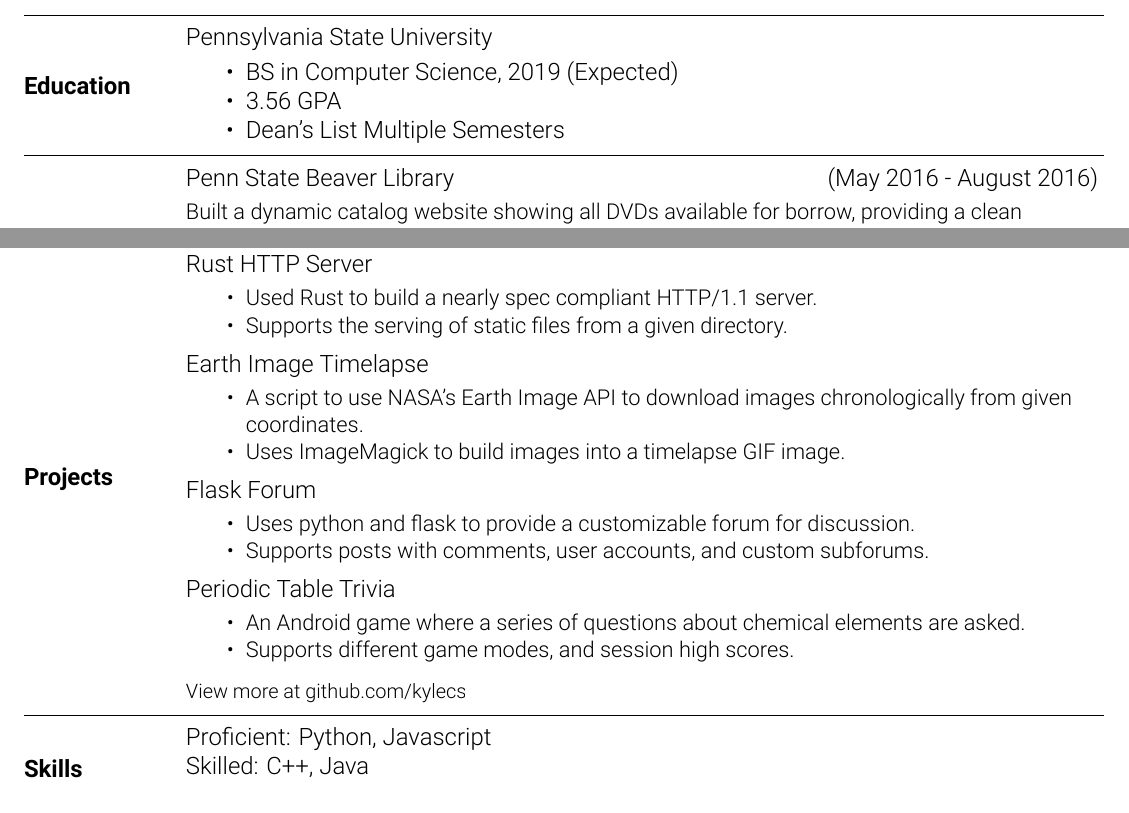
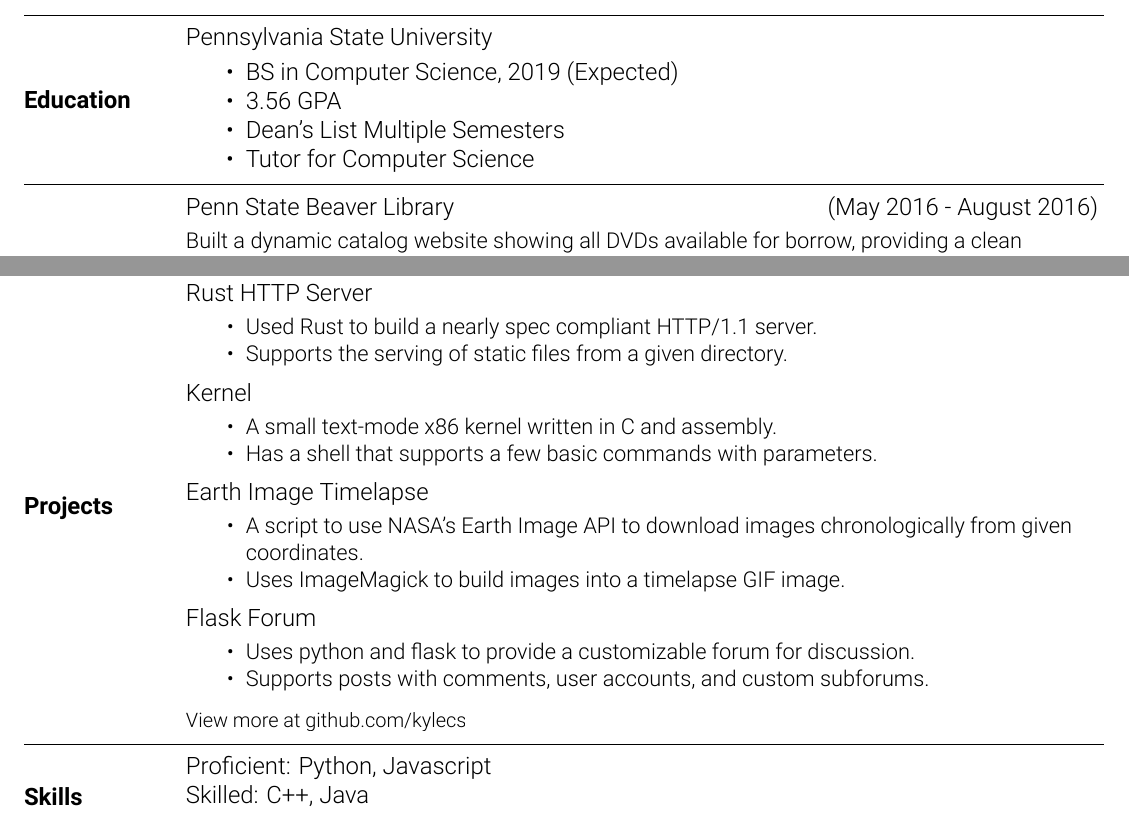
Before and after one commit to kylecs/kylecs.github.io, a LaTeX CV (resume/resume.tex): two parts of the page, joined at a grey line, cut so that both start at the same text. Compiled offline with XeLaTeX.

Commit message:
Added kernel and tutoring to resume

```diff
--- a/resume/resume.tex
+++ b/resume/resume.tex
@@ -81,6 +81,7 @@ Pennsylvania State University
   \item BS in Computer Science, 2019 (Expected)
   \item 3.56 GPA
   \item Dean's List Multiple Semesters
+  \item Tutor for Computer Science
 \end{itemize}
 \stopsec
 % End Education Section
@@ -141,6 +142,16 @@ Rust HTTP Server
 \normalsize
 
 \medskip
+Kernel
+\small
+\smallskip
+\begin{itemize}[noitemsep,nolistsep]
+  \item A small text-mode x86 kernel written in C and assembly.
+  \item Has a shell that supports a few basic commands with parameters.
+\end{itemize}
+\normalsize
+
+\medskip
 Earth Image Timelapse
 \small
 \smallskip
@@ -157,16 +168,6 @@ Flask Forum
 \begin{itemize}[noitemsep,nolistsep]
   \item Uses python and flask to provide a customizable forum for discussion.
   \item Supports posts with comments, user accounts, and custom subforums.
-\end{itemize}
-\normalsize
-
-\medskip
-Periodic Table Trivia
-\small
-\smallskip
-\begin{itemize}[noitemsep,nolistsep]
-  \item An Android game where a series of questions about chemical elements are asked.
-  \item Supports different game modes, and session high scores.
 \end{itemize}
 \normalsize
 
```
Also changed, not shown: resume/resume.pdf.
